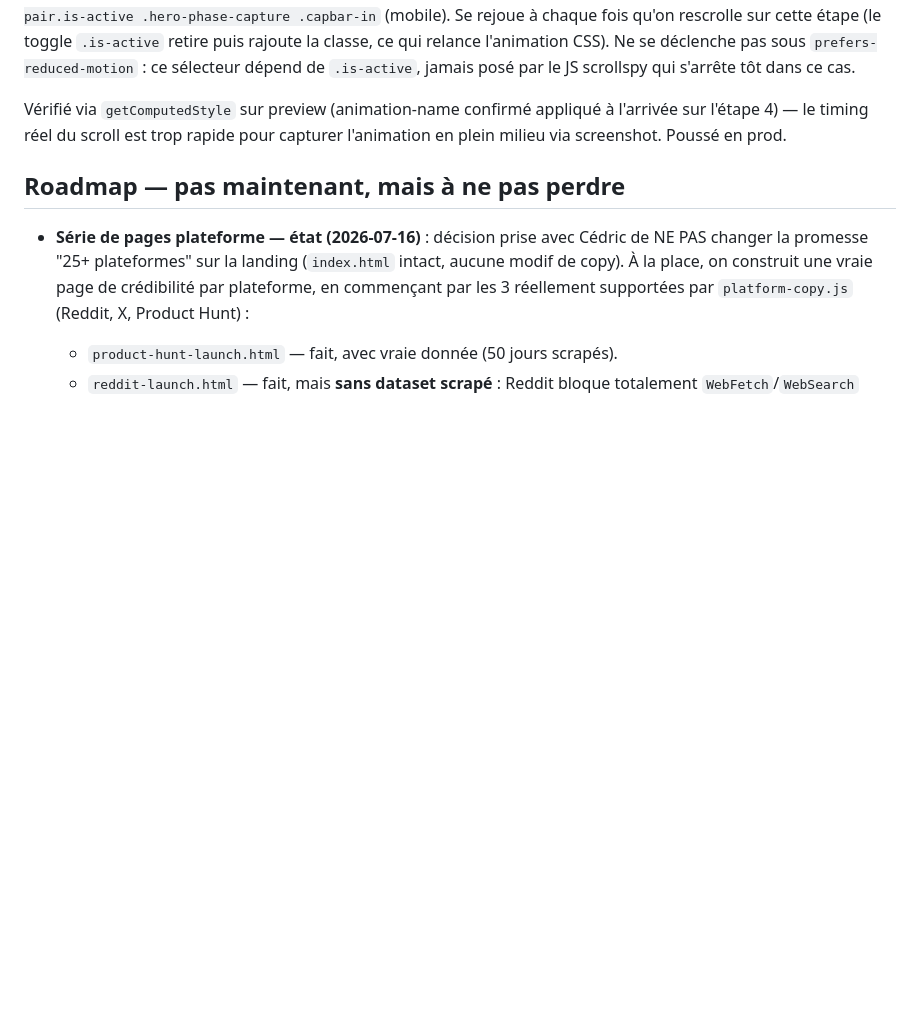
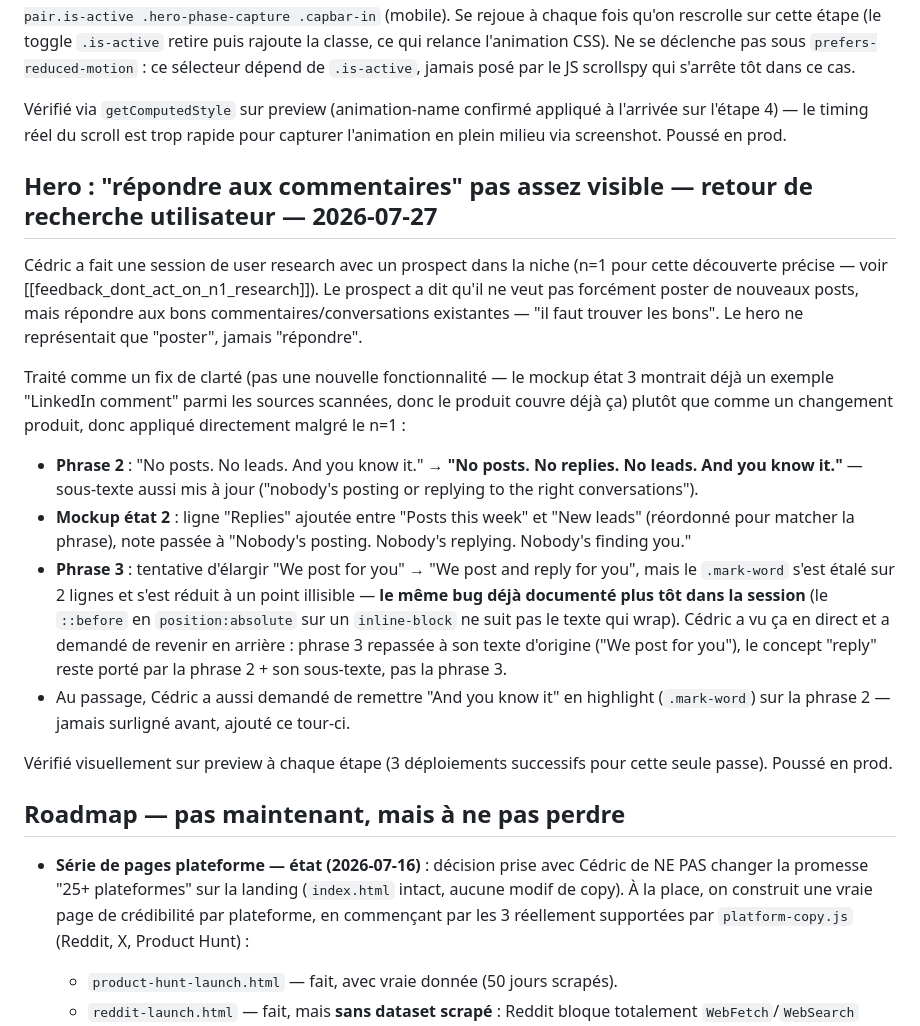
Before and after one commit to Cedricdlc/letsposted, a Markdown page: CLAUDE.md, the part around the change. GitHub-like rendering; blank space fills up the shorter version.

Commit message:
docs: log reply-visibility hero fix from user research

```diff
--- a/CLAUDE.md
+++ b/CLAUDE.md
@@ -424,6 +424,19 @@ Ajouté un anneau lumineux qui pulse une seule fois (`@keyframes cap-highlight`,
 
 Vérifié via `getComputedStyle` sur preview (animation-name confirmé appliqué à l'arrivée sur l'étape 4) — le timing réel du scroll est trop rapide pour capturer l'animation en plein milieu via screenshot. Poussé en prod.
 
+## Hero : "répondre aux commentaires" pas assez visible — retour de recherche utilisateur — 2026-07-27
+
+Cédric a fait une session de user research avec un prospect dans la niche (n=1 pour cette découverte précise — voir [[feedback_dont_act_on_n1_research]]). Le prospect a dit qu'il ne veut pas forcément poster de nouveaux posts, mais répondre aux bons commentaires/conversations existantes — "il faut trouver les bons". Le hero ne représentait que "poster", jamais "répondre".
+
+Traité comme un fix de clarté (pas une nouvelle fonctionnalité — le mockup état 3 montrait déjà un exemple "LinkedIn comment" parmi les sources scannées, donc le produit couvre déjà ça) plutôt que comme un changement produit, donc appliqué directement malgré le n=1 :
+
+- **Phrase 2** : "No posts. No leads. And you know it." → **"No posts. No replies. No leads. And you know it."** — sous-texte aussi mis à jour ("nobody's posting or replying to the right conversations").
+- **Mockup état 2** : ligne "Replies" ajoutée entre "Posts this week" et "New leads" (réordonné pour matcher la phrase), note passée à "Nobody's posting. Nobody's replying. Nobody's finding you."
+- **Phrase 3** : tentative d'élargir "We post for you" → "We post and reply for you", mais le `.mark-word` s'est étalé sur 2 lignes et s'est réduit à un point illisible — **le même bug déjà documenté plus tôt dans la session** (le `::before` en `position:absolute` sur un `inline-block` ne suit pas le texte qui wrap). Cédric a vu ça en direct et a demandé de revenir en arrière : phrase 3 repassée à son texte d'origine ("We post for you"), le concept "reply" reste porté par la phrase 2 + son sous-texte, pas la phrase 3.
+- Au passage, Cédric a aussi demandé de remettre "And you know it" en highlight (`.mark-word`) sur la phrase 2 — jamais surligné avant, ajouté ce tour-ci.
+
+Vérifié visuellement sur preview à chaque étape (3 déploiements successifs pour cette seule passe). Poussé en prod.
+
 ## Roadmap — pas maintenant, mais à ne pas perdre
 
 - **Série de pages plateforme — état (2026-07-16)** : décision prise avec Cédric de NE PAS changer la promesse "25+ plateformes" sur la landing (`index.html` intact, aucune modif de copy). À la place, on construit une vraie page de crédibilité par plateforme, en commençant par les 3 réellement supportées par `platform-copy.js` (Reddit, X, Product Hunt) :
```
